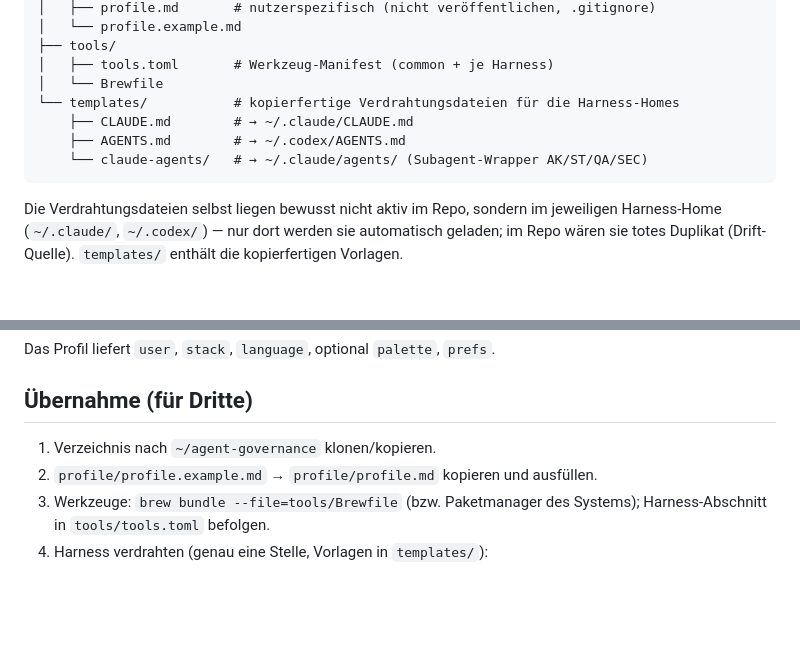
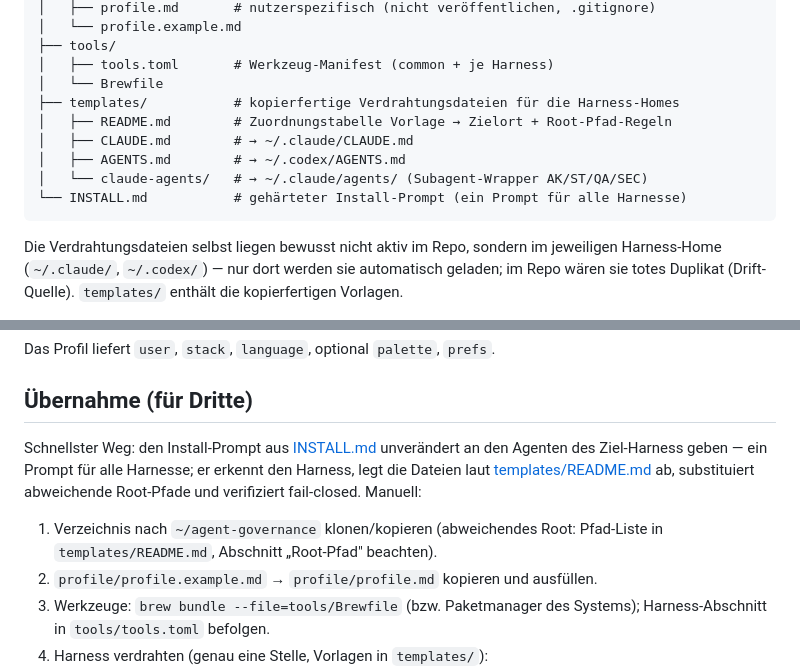
Before and after one commit to tomtastisch/agent-governance, a Markdown page: README.md, 2 parts joined by grey strips. Drawn GitHub-style; blank space fills up the shorter version.

````diff
--- a/README.md
+++ b/README.md
@@ -24,10 +24,12 @@ agent-governance/
 ├── tools/
 │   ├── tools.toml       # Werkzeug-Manifest (common + je Harness)
 │   └── Brewfile
-└── templates/           # kopierfertige Verdrahtungsdateien für die Harness-Homes
-    ├── CLAUDE.md        # → ~/.claude/CLAUDE.md
-    ├── AGENTS.md        # → ~/.codex/AGENTS.md
-    └── claude-agents/   # → ~/.claude/agents/ (Subagent-Wrapper AK/ST/QA/SEC)
+├── templates/           # kopierfertige Verdrahtungsdateien für die Harness-Homes
+│   ├── README.md        # Zuordnungstabelle Vorlage → Zielort + Root-Pfad-Regeln
+│   ├── CLAUDE.md        # → ~/.claude/CLAUDE.md
+│   ├── AGENTS.md        # → ~/.codex/AGENTS.md
+│   └── claude-agents/   # → ~/.claude/agents/ (Subagent-Wrapper AK/ST/QA/SEC)
+└── INSTALL.md           # gehärteter Install-Prompt (ein Prompt für alle Harnesse)
 ```
 
 Die Verdrahtungsdateien selbst liegen bewusst nicht aktiv im Repo, sondern im jeweiligen
@@ -55,7 +57,13 @@ Das Profil liefert `user`, `stack`, `language`, optional `palette`, `prefs`.
 
 ## Übernahme (für Dritte)
 
-1. Verzeichnis nach `~/agent-governance` klonen/kopieren.
+Schnellster Weg: den Install-Prompt aus [INSTALL.md](INSTALL.md) unverändert an den Agenten des
+Ziel-Harness geben — ein Prompt für alle Harnesse; er erkennt den Harness, legt die Dateien laut
+[templates/README.md](templates/README.md) ab, substituiert abweichende Root-Pfade und
+verifiziert fail-closed. Manuell:
+
+1. Verzeichnis nach `~/agent-governance` klonen/kopieren (abweichendes Root: Pfad-Liste in
+   `templates/README.md`, Abschnitt „Root-Pfad" beachten).
 2. `profile/profile.example.md` → `profile/profile.md` kopieren und ausfüllen.
 3. Werkzeuge: `brew bundle --file=tools/Brewfile` (bzw. Paketmanager des Systems);
    Harness-Abschnitt in `tools/tools.toml` befolgen.
````
Also changed, not shown: INSTALL.md (added, +92 -0 lines), templates/README.md (added, +35 -0 lines).
